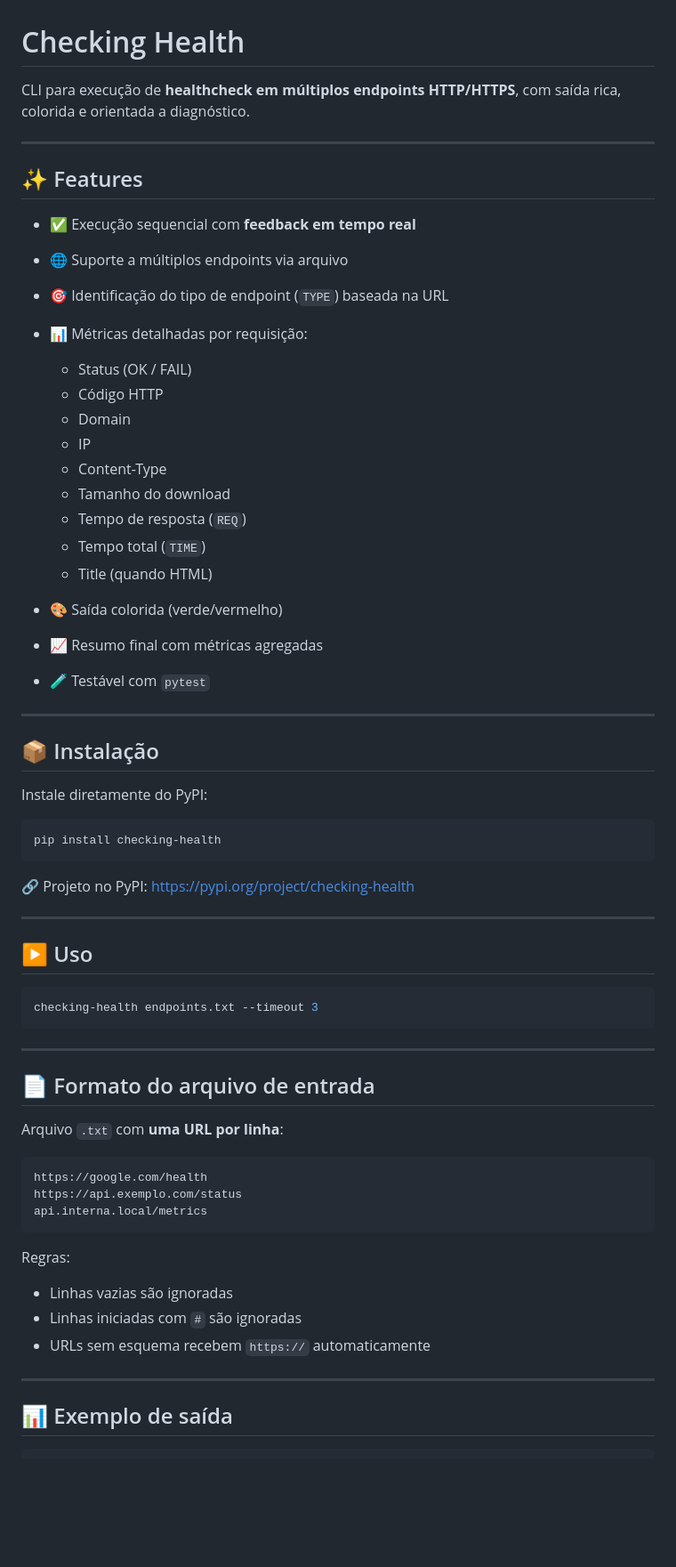
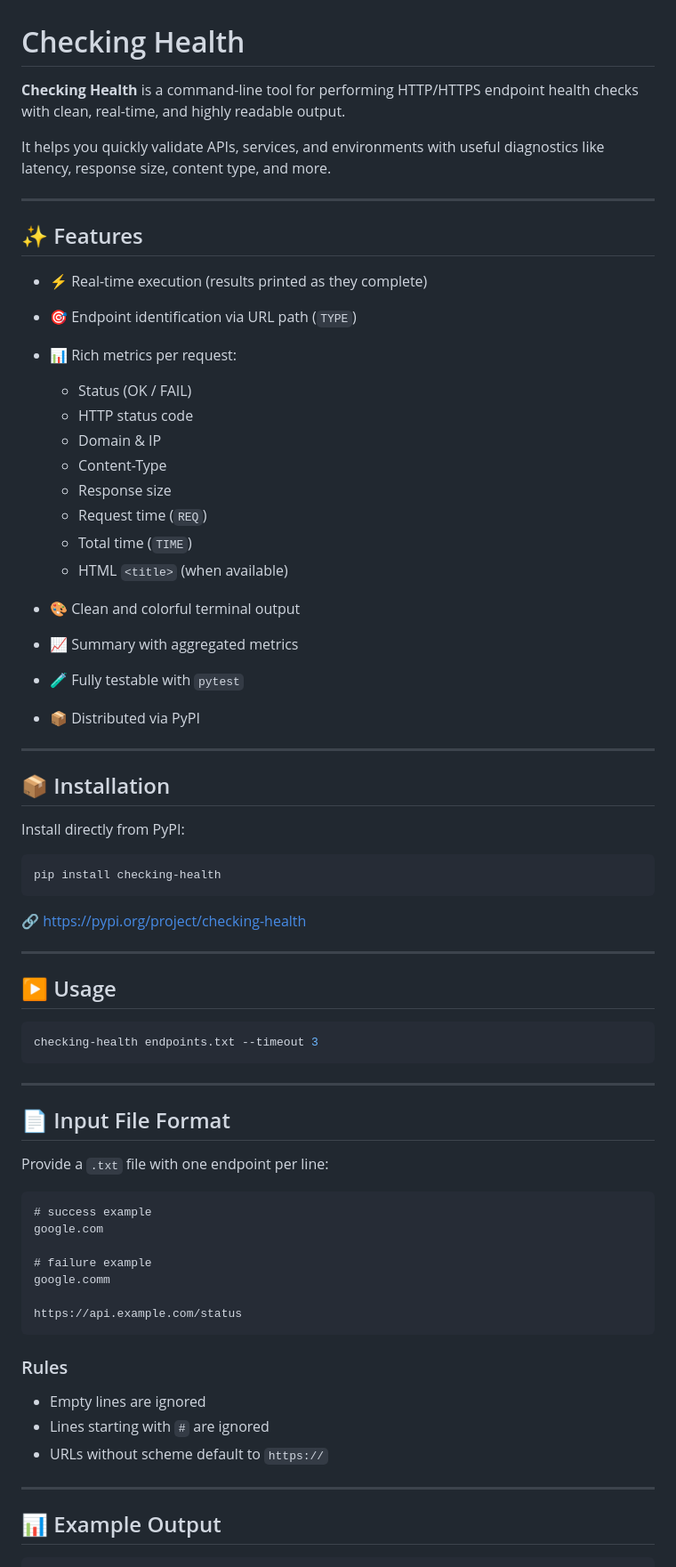
Before and after one commit to argolo/checking-health, a Markdown page: README.md, the part around one of its changes. Shown at 89% size. GitHub-like rendering; blank space fills up the shorter version.

Commit message:
Revise README with English translations and enhancements
Updated README to improve clarity and provide English translations for features, installation, usage, and limitations.

````diff
--- a/README.md
+++ b/README.md
@@ -1,45 +1,45 @@
 # Checking Health
 
-CLI para execução de **healthcheck em múltiplos endpoints HTTP/HTTPS**, com saída rica, colorida e orientada a diagnóstico.
+**Checking Health** is a command-line tool for performing HTTP/HTTPS endpoint health checks with clean, real-time, and highly readable output.
+
+It helps you quickly validate APIs, services, and environments with useful diagnostics like latency, response size, content type, and more.
 
 ---
 
 ## ✨ Features
 
-* ✅ Execução sequencial com **feedback em tempo real**
-* 🌐 Suporte a múltiplos endpoints via arquivo
-* 🎯 Identificação do tipo de endpoint (`TYPE`) baseada na URL
-* 📊 Métricas detalhadas por requisição:
+* ⚡ Real-time execution (results printed as they complete)
+* 🎯 Endpoint identification via URL path (`TYPE`)
+* 📊 Rich metrics per request:
 
   * Status (OK / FAIL)
-  * Código HTTP
-  * Domain
-  * IP
+  * HTTP status code
+  * Domain & IP
   * Content-Type
-  * Tamanho do download
-  * Tempo de resposta (`REQ`)
-  * Tempo total (`TIME`)
-  * Title (quando HTML)
-* 🎨 Saída colorida (verde/vermelho)
-* 📈 Resumo final com métricas agregadas
-* 🧪 Testável com `pytest`
+  * Response size
+  * Request time (`REQ`)
+  * Total time (`TIME`)
+  * HTML `<title>` (when available)
+* 🎨 Clean and colorful terminal output
+* 📈 Summary with aggregated metrics
+* 🧪 Fully testable with `pytest`
+* 📦 Distributed via PyPI
 
 ---
 
-## 📦 Instalação
+## 📦 Installation
 
-Instale diretamente do PyPI:
+Install directly from PyPI:
 
 ```bash
 pip install checking-health
 ```
 
-🔗 Projeto no PyPI:
-[https://pypi.org/project/checking-health](https://pypi.org/project/checking-health)
+🔗 https://pypi.org/project/checking-health
 
 ---
 
-## ▶️ Uso
+## ▶️ Usage
 
 ```bash
 checking-health endpoints.txt --timeout 3
@@ -47,24 +47,28 @@ checking-health endpoints.txt --timeout 3
 
 ---
 
-## 📄 Formato do arquivo de entrada
+## 📄 Input File Format
 
-Arquivo `.txt` com **uma URL por linha**:
+Provide a `.txt` file with one endpoint per line:
 
 ```txt
-https://google.com/health
-https://api.exemplo.com/status
-api.interna.local/metrics
+# success example
+google.com
+
+# failure example
+google.comm
+
+https://api.example.com/status
 ```
 
-Regras:
+### Rules
 
-* Linhas vazias são ignoradas
-* Linhas iniciadas com `#` são ignoradas
-* URLs sem esquema recebem `https://` automaticamente
+* Empty lines are ignored
+* Lines starting with `#` are ignored
+* URLs without scheme default to `https://`
 
 ---
 
-## 📊 Exemplo de saída
+## 📊 Example Output
 
 ```txt
````
Also changed, not shown: other parts of README.md (+35 -52 lines).
